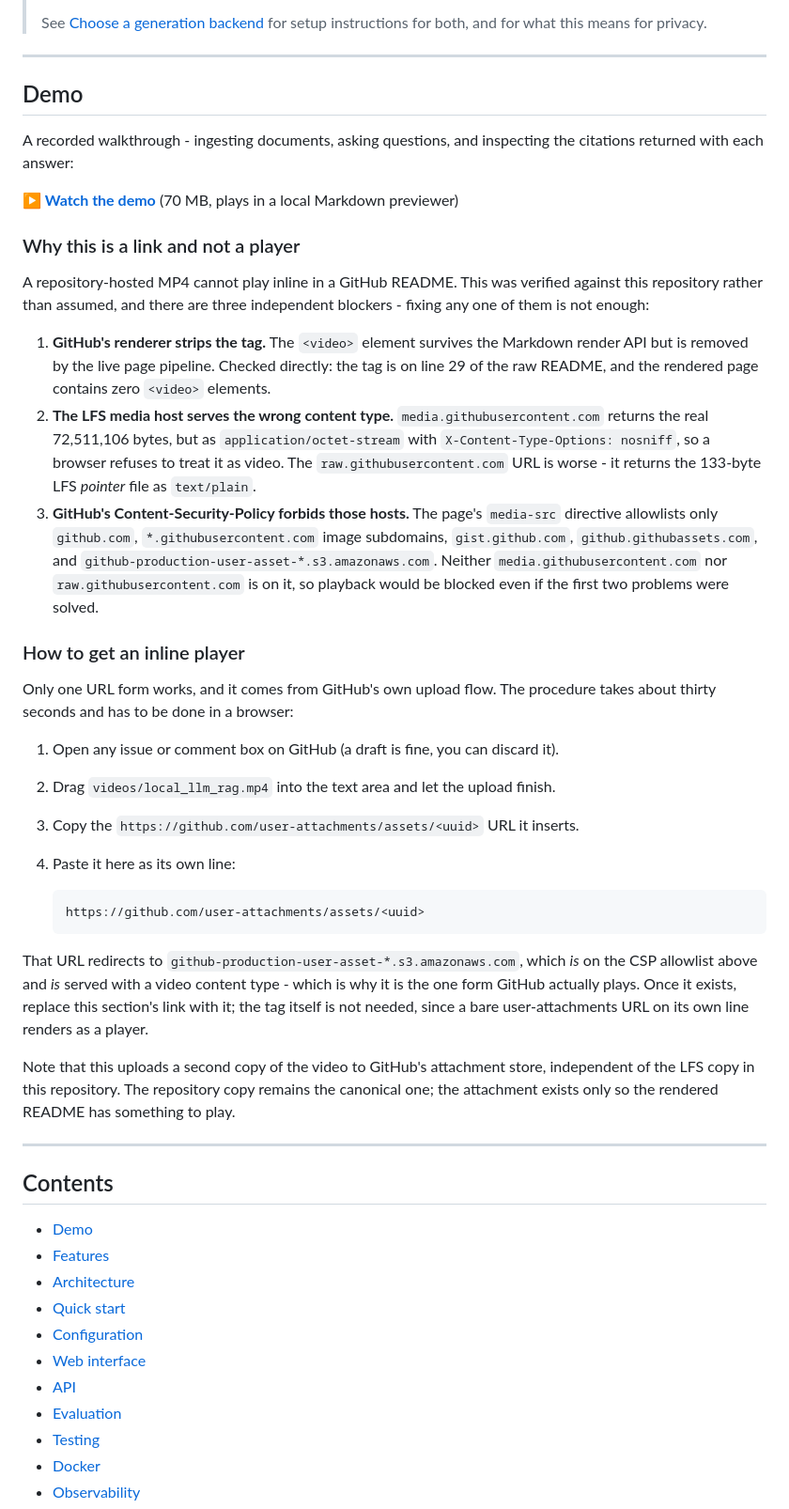
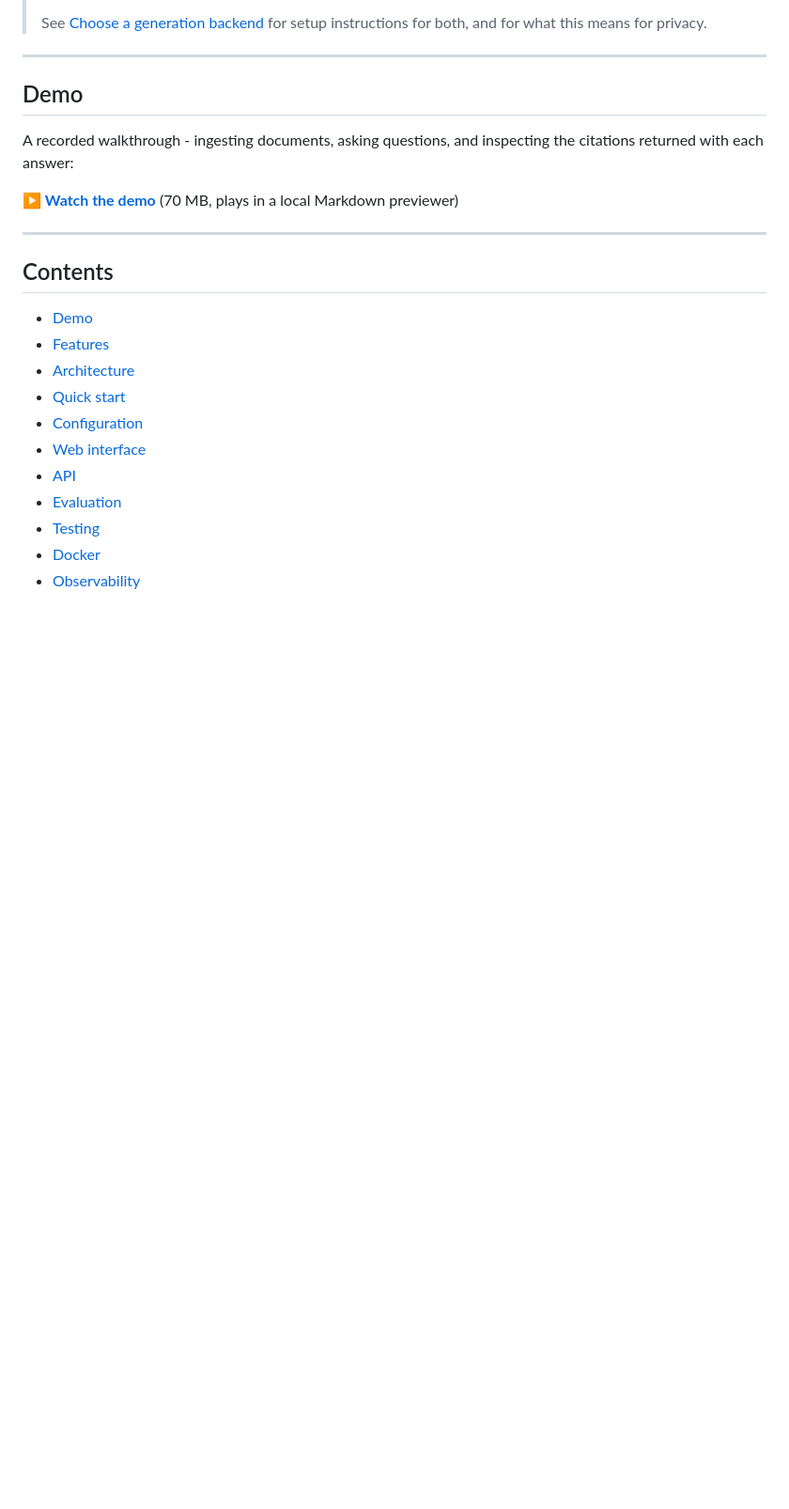
Before and after one commit to selvaganesh19/Local-LLM-Document-Q-A-Chatbot-RAG-, a Markdown page: README.md, the part around the change. Shown at 94% size. GitHub-like rendering; blank space fills up the shorter version.

Commit message:
docs: trim the demo section to the walkthrough link
Drops the explanation of why a repository-hosted MP4 cannot play inline and the
upload procedure; both are recorded in Documentation/03-other-observations.md.
Restores the section separator before Contents.

````diff
--- a/README.md
+++ b/README.md
@@ -34,53 +34,6 @@ the citations returned with each answer:
 
 **▶ [Watch the demo](videos/local_llm_rag.mp4)** (70 MB, plays in a local
 Markdown previewer)
-
-### Why this is a link and not a player
-
-A repository-hosted MP4 cannot play inline in a GitHub README. This was
-verified against this repository rather than assumed, and there are three
-independent blockers - fixing any one of them is not enough:
-
-1. **GitHub's renderer strips the tag.** The `<video>` element survives the
-   Markdown render API but is removed by the live page pipeline. Checked
-   directly: the tag is on line 29 of the raw README, and the rendered page
-   contains zero `<video>` elements.
-2. **The LFS media host serves the wrong content type.**
-   `media.githubusercontent.com` returns the real 72,511,106 bytes, but as
-   `application/octet-stream` with `X-Content-Type-Options: nosniff`, so a
-   browser refuses to treat it as video. The `raw.githubusercontent.com` URL is
-   worse - it returns the 133-byte LFS *pointer* file as `text/plain`.
-3. **GitHub's Content-Security-Policy forbids those hosts.** The page's
-   `media-src` directive allowlists only `github.com`,
-   `*.githubusercontent.com` image subdomains, `gist.github.com`,
-   `github.githubassets.com`, and `github-production-user-asset-*.s3.amazonaws.com`.
-   Neither `media.githubusercontent.com` nor `raw.githubusercontent.com` is on
-   it, so playback would be blocked even if the first two problems were solved.
-
-### How to get an inline player
-
-Only one URL form works, and it comes from GitHub's own upload flow. The
-procedure takes about thirty seconds and has to be done in a browser:
-
-1. Open any issue or comment box on GitHub (a draft is fine, you can discard it).
-2. Drag `videos/local_llm_rag.mp4` into the text area and let the upload finish.
-3. Copy the `https://github.com/user-attachments/assets/<uuid>` URL it inserts.
-4. Paste it here as its own line:
-
-   ```markdown
-   https://github.com/user-attachments/assets/<uuid>
-   ```
-
-That URL redirects to `github-production-user-asset-*.s3.amazonaws.com`, which
-*is* on the CSP allowlist above and *is* served with a video content type -
-which is why it is the one form GitHub actually plays. Once it exists, replace
-this section's link with it; the tag itself is not needed, since a bare
-user-attachments URL on its own line renders as a player.
-
-Note that this uploads a second copy of the video to GitHub's attachment store,
-independent of the LFS copy in this repository. The repository copy remains the
-canonical one; the attachment exists only so the rendered README has something
-to play.
 
 ---
 
````
